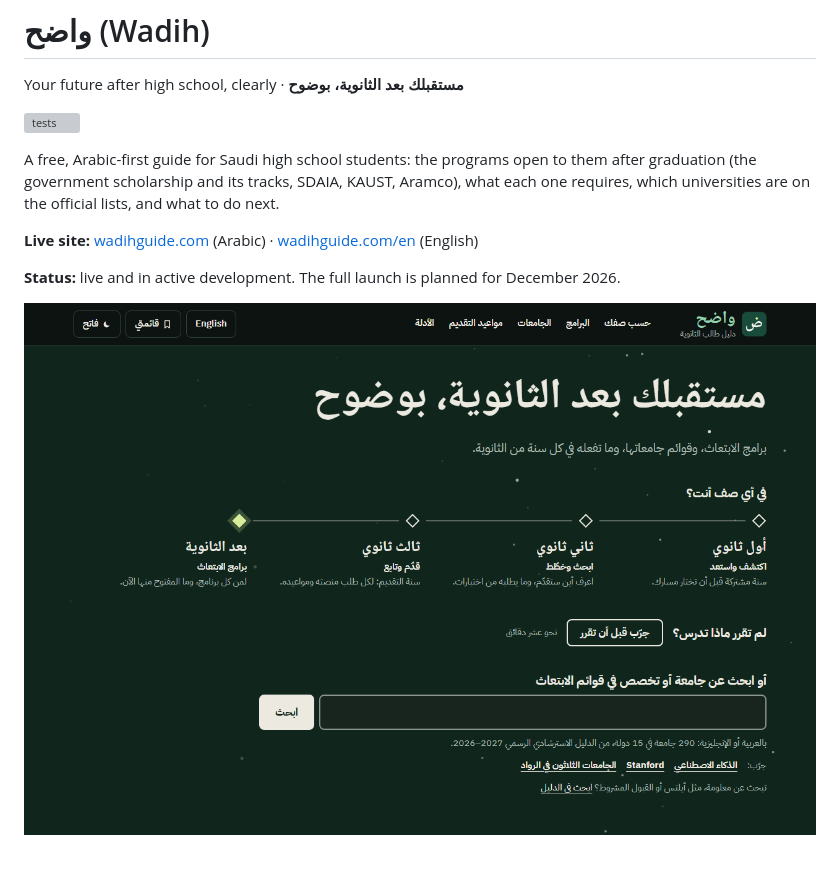
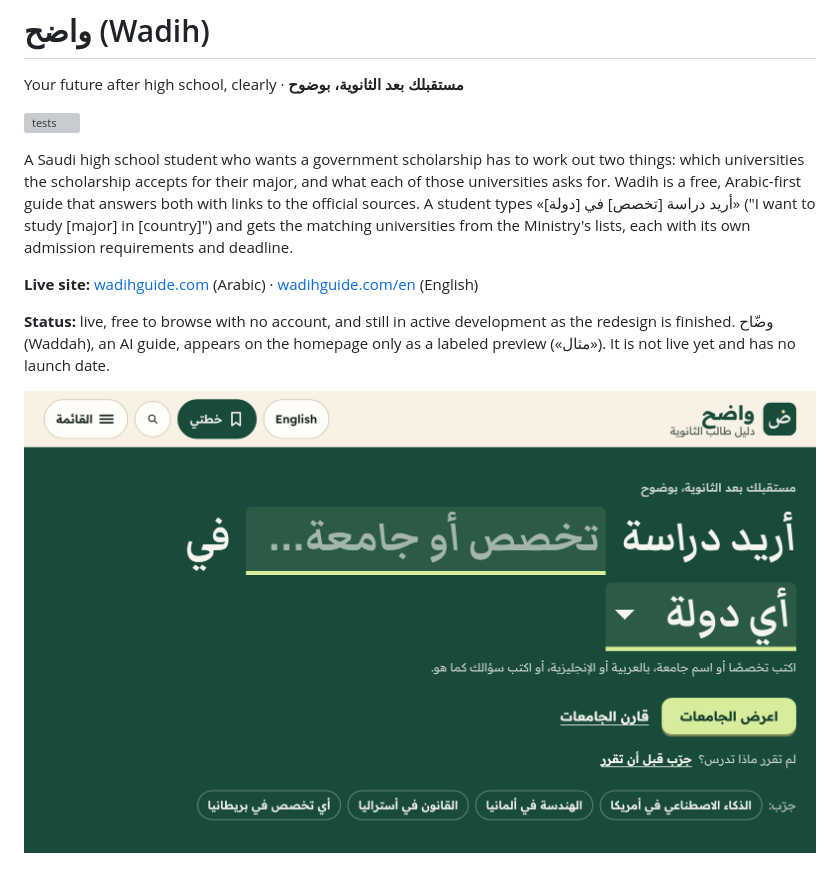
Before and after one commit to BINMAHFOUDSALAH/scholarship-guide, a Markdown page: README.md, the part around one of its changes. GitHub-like rendering; pictures changed too: docs/images/home.png; grey boxes are pictures that could not be loaded.

```diff
--- a/README.md
+++ b/README.md
@@ -4,11 +4,11 @@ Your future after high school, clearly · **مستقبلك بعد الثانوي
 
 [![tests](https://github.com/BINMAHFOUDSALAH/scholarship-guide/actions/workflows/tests.yml/badge.svg)](https://github.com/BINMAHFOUDSALAH/scholarship-guide/actions/workflows/tests.yml)
 
-A free, Arabic-first guide for Saudi high school students: the programs open to them after graduation (the government scholarship and its tracks, SDAIA, KAUST, Aramco), what each one requires, which universities are on the official lists, and what to do next.
+A Saudi high school student who wants a government scholarship has to work out two things: which universities the scholarship accepts for their major, and what each of those universities asks for. Wadih is a free, Arabic-first guide that answers both with links to the official sources. A student types «أريد دراسة [تخصص] في [دولة]» ("I want to study [major] in [country]") and gets the matching universities from the Ministry's lists, each with its own admission requirements and deadline.
 
 **Live site:** [wadihguide.com](https://wadihguide.com) (Arabic) · [wadihguide.com/en](https://wadihguide.com/en/) (English)
 
-**Status:** live and in active development. The full launch is planned for December 2026.
+**Status:** live, free to browse with no account, and still in active development as the redesign is finished. وضّاح (Waddah), an AI guide, appears on the homepage only as a labeled preview («مثال»). It is not live yet and has no launch date.
 
-![The واضح homepage: a route through the three secondary school grades, and a search of the scholarship lists](docs/images/home.png)
+![The Arabic homepage of واضح: the headline «مستقبلك بعد الثانوية، بوضوح» above the editable sentence «أريد دراسة [تخصص أو جامعة…] في [أي دولة]», the lime «اعرض الجامعات» button, the «قارن الجامعات» and «جرّب قبل أن تقرر» links, and example questions such as «الذكاء الاصطناعي في أمريكا»](docs/images/home.png)
 
```
Also changed, not shown: other parts of README.md (+38 -17 lines), docs/images/finder-answer.png (added).
